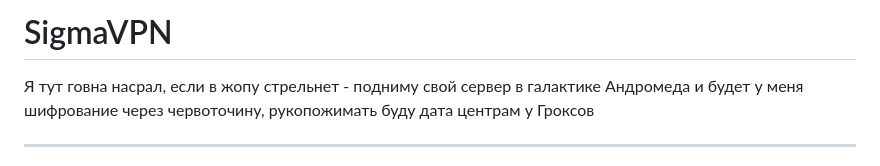
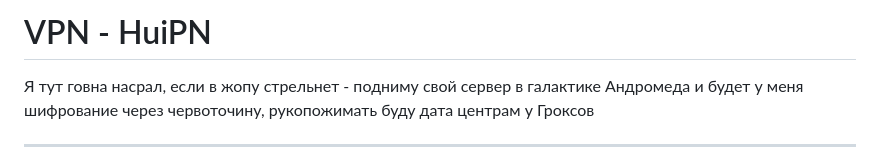
Before and after one commit to rockbotum/desktop-vpn-client, a Markdown page: README.md, the part around the change. Drawn GitHub-style.

Commit message:
Change READDME

```diff
--- a/README.md
+++ b/README.md
@@ -1,4 +1,4 @@
-# SigmaVPN
+# VPN - HuiPN
 
 Я тут говна насрал, если в жопу стрельнет - подниму свой сервер в галактике Андромеда и будет у меня шифрование через червоточину, рукопожимать буду дата центрам у Гроксов
 
```
